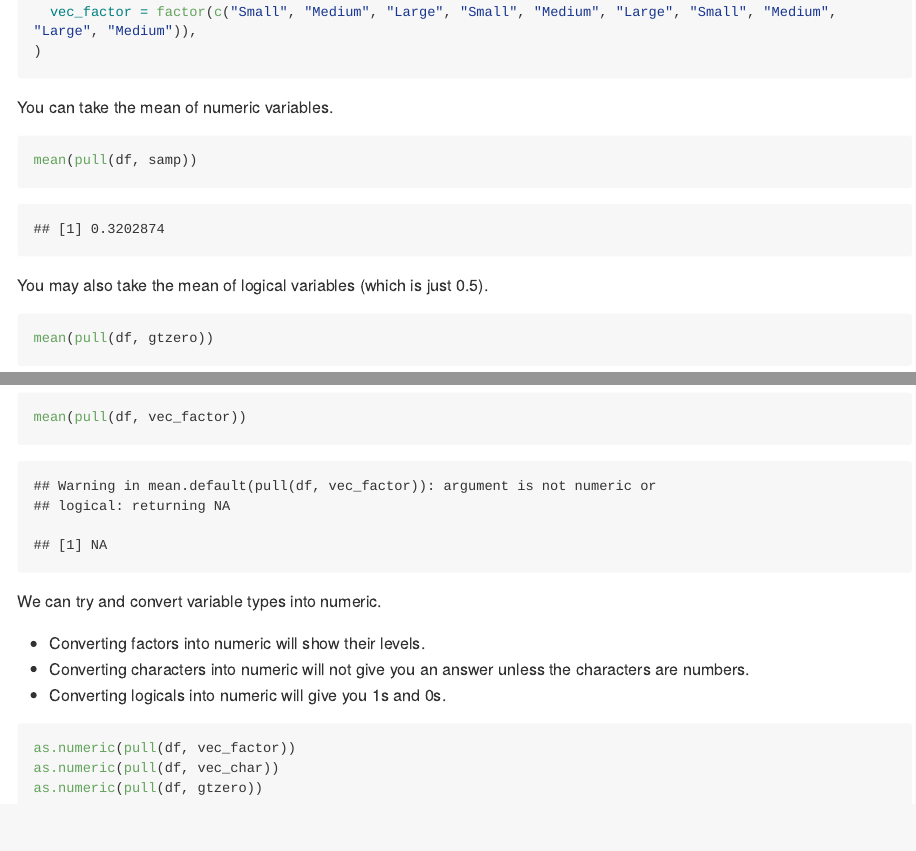
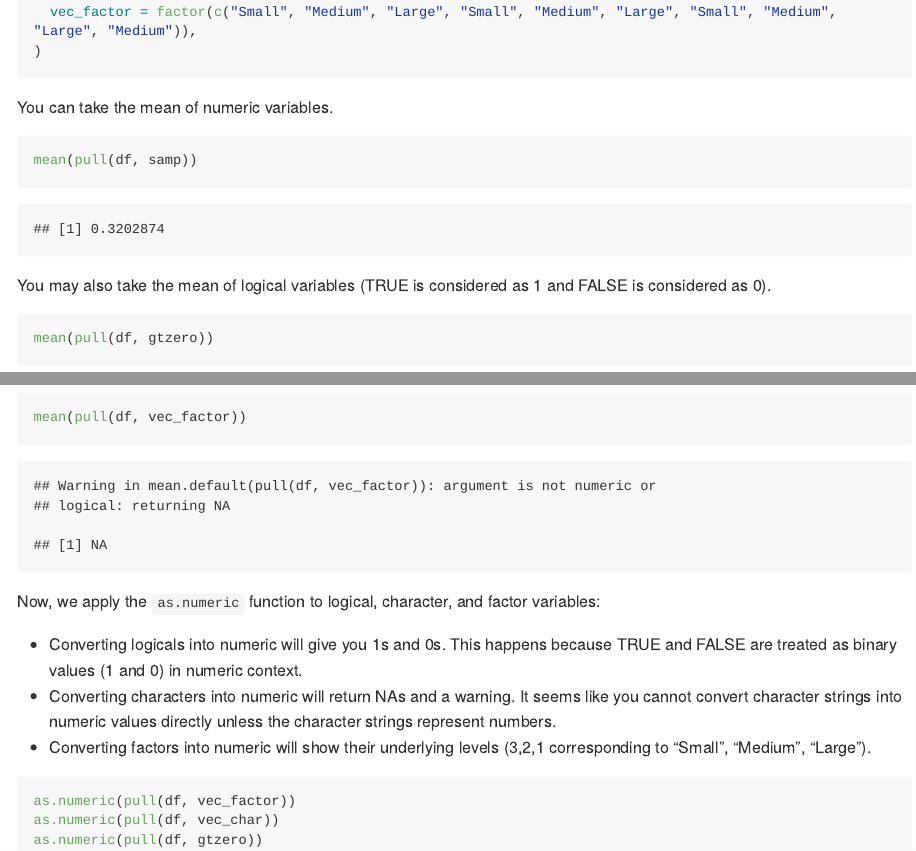
Before and after one commit to AliceZhou1221/p8105_hw1_az2852, an R Markdown document (p8105_hw1_az2852.Rmd): the page in a window 1100 px wide, from 1600 px down, and a second part further down, joined at a grey line. Rendered offline with R 4.5, knitr and Pandoc, with nearby package versions; code that draws random numbers runs with fixed seeds of ours; long lines of code are wrapped.

Commit message:
small updates, fixed typos

````diff
--- a/p8105_hw1_az2852.Rmd
+++ b/p8105_hw1_az2852.Rmd
@@ -47,7 +47,7 @@ You can take the mean of numeric variables.
 mean(pull(df, samp))
 ```
 
-You may also take the mean of logical variables (which is just 0.5).
+You may also take the mean of logical variables (TRUE is considered as 1 and FALSE is considered as 0).
 ```{r}
 mean(pull(df, gtzero))
 ```
@@ -59,11 +59,11 @@ You cannot take the mean of factor variables.
 ```{r}
 mean(pull(df, vec_factor))
 ```
-We can try and convert variable types into numeric.
+Now, we apply the `as.numeric` function to logical, character, and factor variables:
 
-* Converting factors into numeric will show their levels.
-* Converting characters into numeric will not give you an answer unless the characters are numbers.
-* Converting logicals into numeric will give you 1s and 0s.
+* Converting logicals into numeric will give you 1s and 0s. This happens because TRUE and FALSE are treated as binary values (1 and 0) in numeric context.
+* Converting characters into numeric will return NAs and a warning. It seems like you cannot convert character strings into numeric values directly unless the character strings represent numbers.
+* Converting factors into numeric will show their underlying levels (3,2,1 corresponding to "Small", "Medium", "Large").
 ```{r, results='hide', warning=FALSE}
 as.numeric(pull(df, vec_factor))
 as.numeric(pull(df, vec_char))
````
Also changed, not shown: p8105_hw1_az2852.md, p8105_hw1_az2852.Rmd (4 more changed lines).
